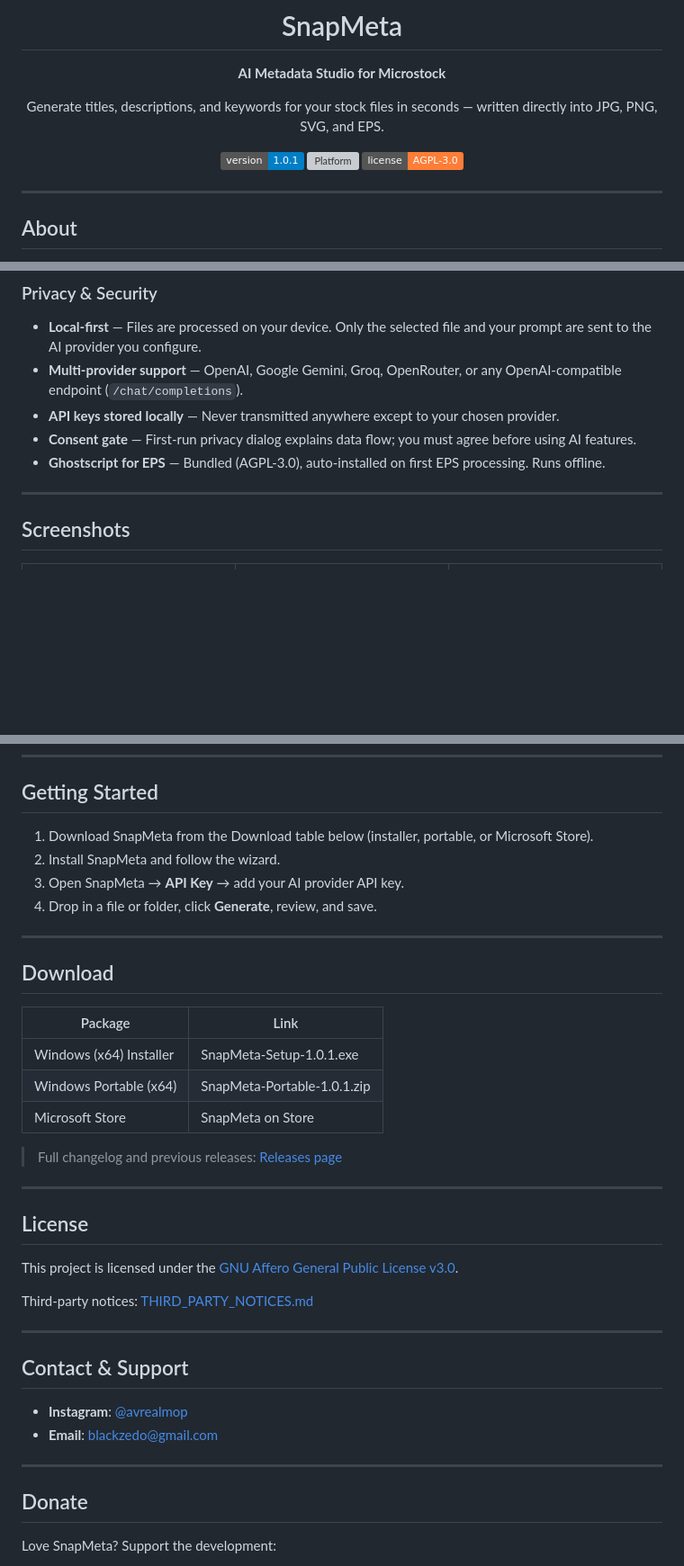
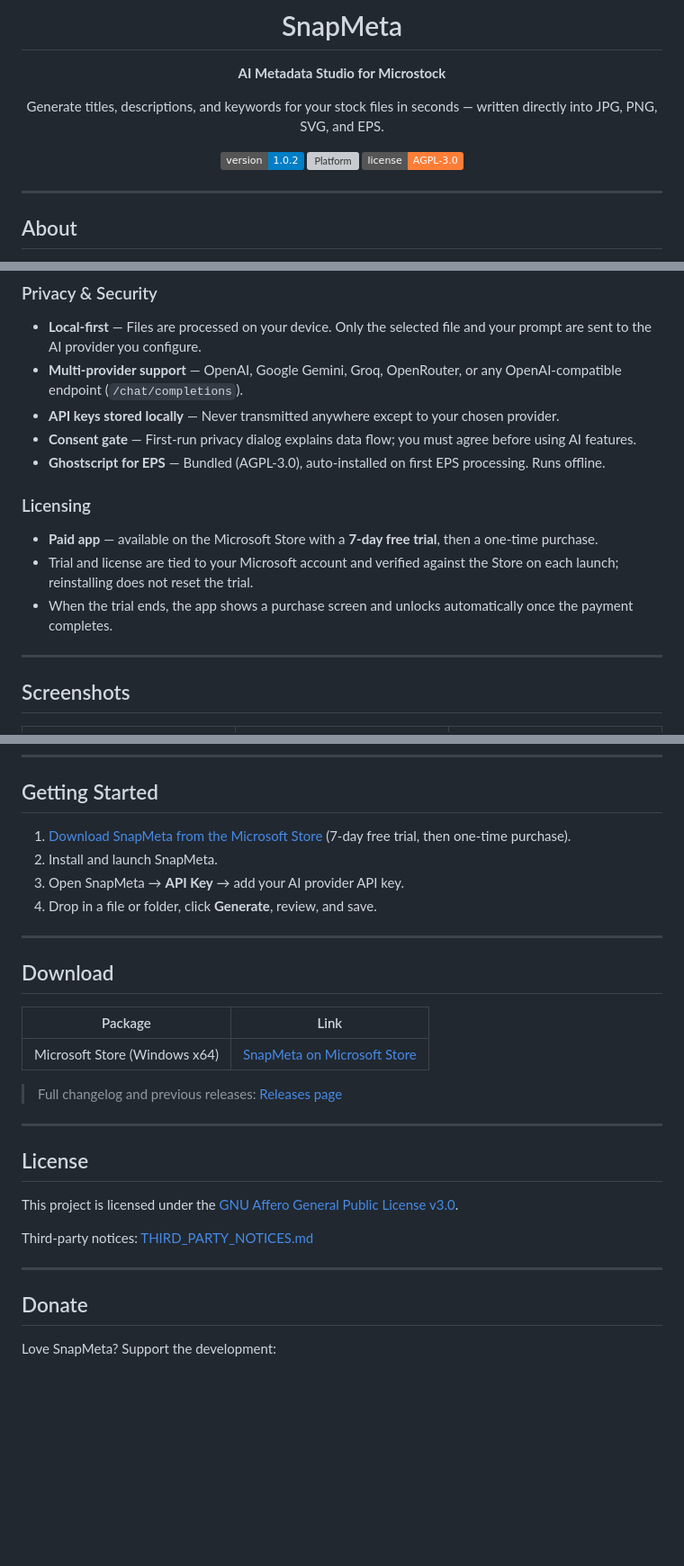
Before and after one commit to avrealmop/SnapMeta, a Markdown page: README.md, 3 parts joined by grey strips. Shown at 90% size. GitHub-like rendering; badges without logos; blank space fills up the shorter version; grey boxes are pictures that could not be loaded.

Commit message:
Update README with new version and licensing info
Updated version number and modified download instructions to emphasize Microsoft Store availability. Added licensing section and removed contact information.

```diff
--- a/README.md
+++ b/README.md
@@ -8,7 +8,7 @@
 
 Generate titles, descriptions, and keywords for your stock files in seconds — written directly into JPG, PNG, SVG, and EPS.
 
-![Version](https://img.shields.io/badge/version-1.0.1-blue)
+![Version](https://img.shields.io/badge/version-1.0.2-blue)
 ![Platform](https://img.shields.io/badge/platform-Windows%2010%2F11%20(x64)-0078D6)
 ![License](https://img.shields.io/badge/license-AGPL--3.0-orange)
 
@@ -52,6 +52,12 @@ SnapMeta is a desktop application for microstock creators (Shutterstock, Adobe S
 - **Consent gate** — First-run privacy dialog explains data flow; you must agree before using AI features.
 - **Ghostscript for EPS** — Bundled (AGPL-3.0), auto-installed on first EPS processing. Runs offline.
 
+### Licensing
+
+- **Paid app** — available on the Microsoft Store with a **7-day free trial**, then a one-time purchase.
+- Trial and license are tied to your Microsoft account and verified against the Store on each launch; reinstalling does not reset the trial.
+- When the trial ends, the app shows a purchase screen and unlocks automatically once the payment completes.
+
 ---
 
 ## Screenshots
@@ -72,8 +78,8 @@ SnapMeta is a desktop application for microstock creators (Shutterstock, Adobe S
 
 ## Getting Started
 
-1. Download SnapMeta from the Download table below (installer, portable, or Microsoft Store).
-2. Install SnapMeta and follow the wizard.
+1. [Download SnapMeta from the Microsoft Store](https://apps.microsoft.com/store/detail/9PD3B95ZG4DJ?cid=DevShareMCLPCS) (7-day free trial, then one-time purchase).
+2. Install and launch SnapMeta.
 3. Open SnapMeta → **API Key** → add your AI provider API key.
 4. Drop in a file or folder, click **Generate**, review, and save.
 
@@ -83,9 +89,7 @@ SnapMeta is a desktop application for microstock creators (Shutterstock, Adobe S
 
 | Package | Link |
 |---|---|
-| Windows (x64) Installer | SnapMeta-Setup-1.0.1.exe |
-| Windows Portable (x64) | SnapMeta-Portable-1.0.1.zip |
-| Microsoft Store | SnapMeta on Store|
+| Microsoft Store (Windows x64) | [SnapMeta on Microsoft Store](https://apps.microsoft.com/store/detail/9PD3B95ZG4DJ?cid=DevShareMCLPCS) |
 
 > Full changelog and previous releases: [Releases page](https://github.com/avrealmop/SnapMeta/releases)
 
@@ -99,13 +103,6 @@ Third-party notices: [THIRD_PARTY_NOTICES.md](THIRD_PARTY_NOTICES.md)
 
 ---
 
-## Contact & Support
-
-- **Instagram**: [@avrealmop](https://www.instagram.com/avrealmop/)
-- **Email**: [blackzedo@gmail.com](mailto:blackzedo@gmail.com)
-
----
-
 ## Donate
 
 Love SnapMeta? Support the development:
```
